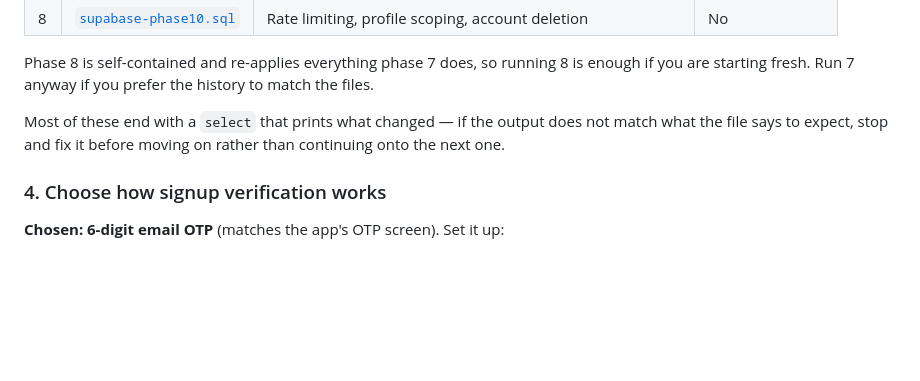
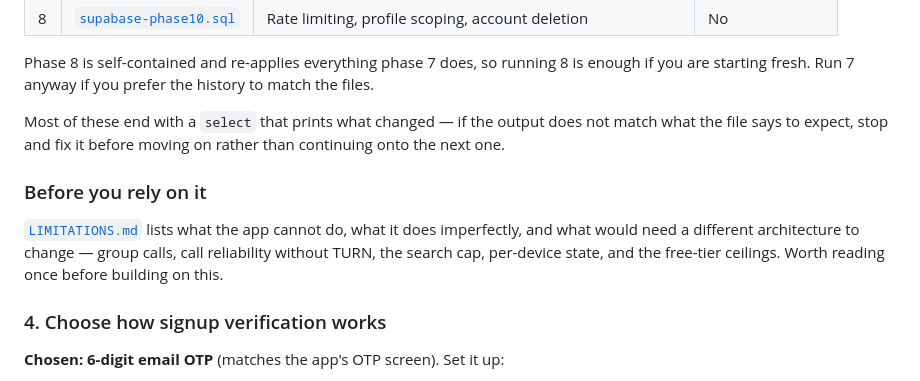
Before and after one commit to Karnishh777/Panalo, a Markdown page: SETUP.md, the part around the change. Drawn GitHub-style; blank space fills up the shorter version.

```diff
--- a/SETUP.md
+++ b/SETUP.md
@@ -79,6 +79,13 @@ Most of these end with a `select` that prints what changed — if the output doe
 not match what the file says to expect, stop and fix it before moving on rather
 than continuing onto the next one.
 
+### Before you rely on it
+
+[`LIMITATIONS.md`](LIMITATIONS.md) lists what the app cannot do, what it does
+imperfectly, and what would need a different architecture to change — group
+calls, call reliability without TURN, the search cap, per-device state, and
+the free-tier ceilings. Worth reading once before building on this.
+
 ### 4. Choose how signup verification works
 
 **Chosen: 6-digit email OTP** (matches the app's OTP screen). Set it up:
```
Also changed, not shown: LIMITATIONS.md (added, +216 -0 lines).
